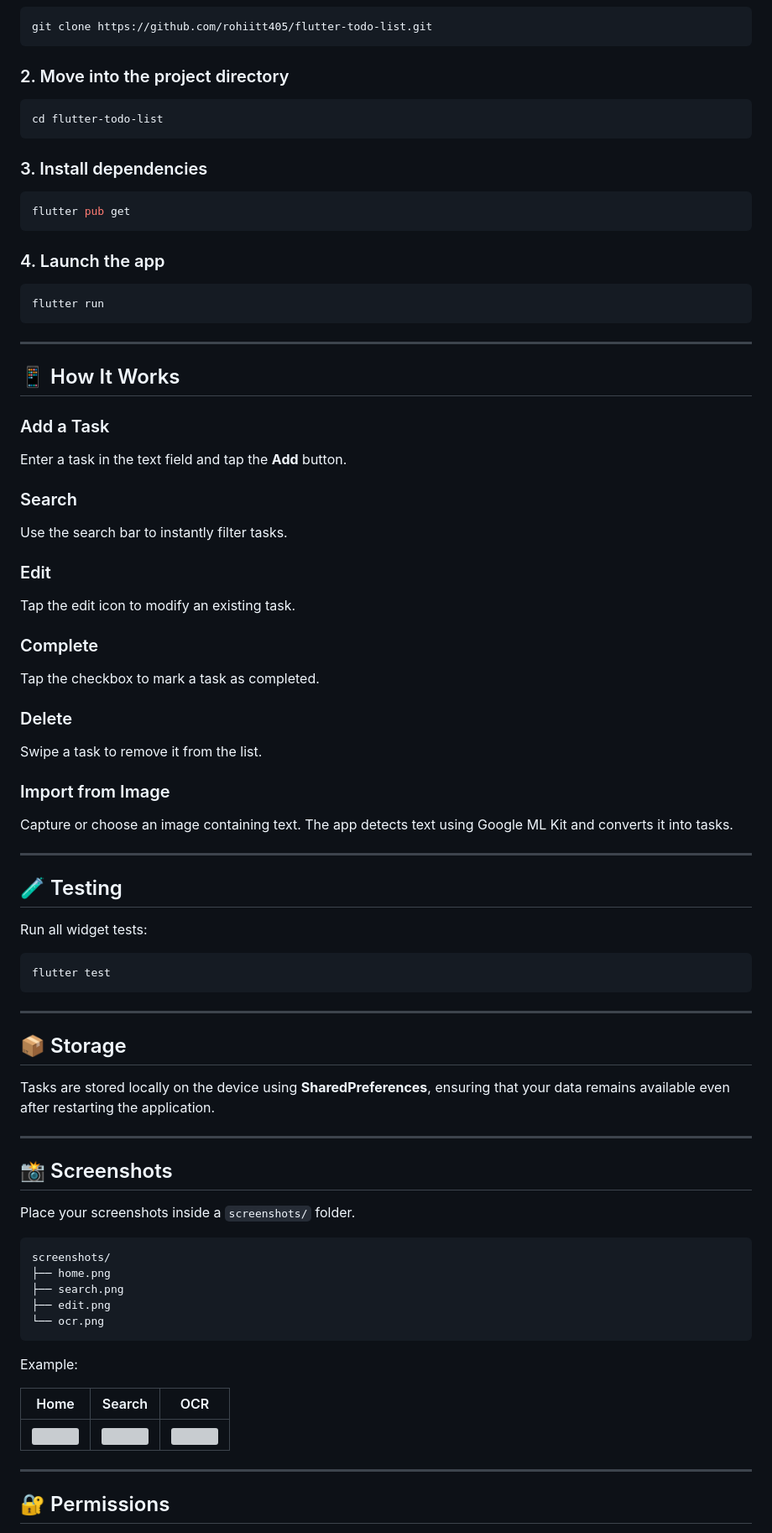
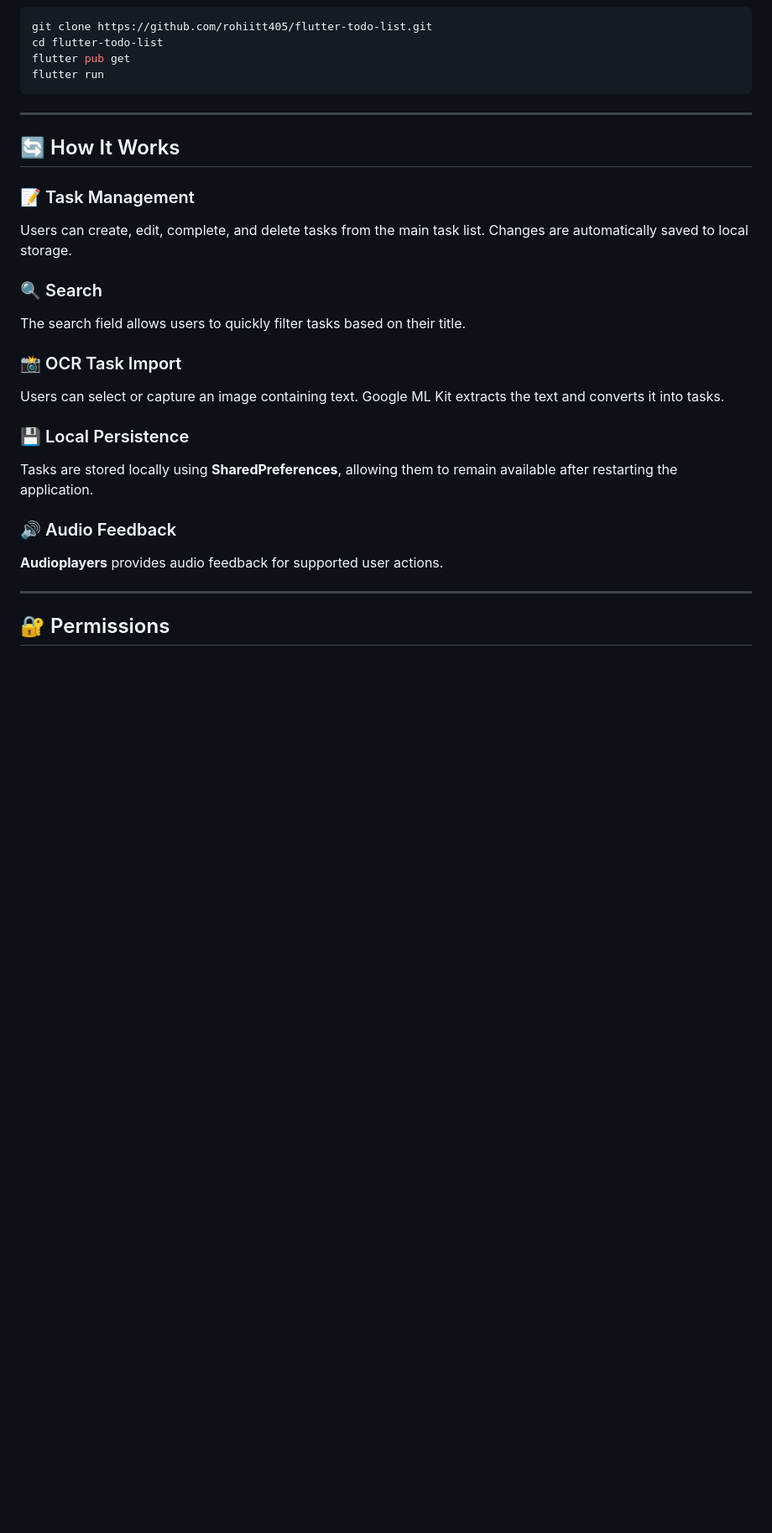
Before and after one commit to Rohiitt405/TaskFlow, a Markdown page: README.md, the part around one of its changes. Shown at 84% size. Rendered like a GitHub page; blank space fills up the shorter version; grey boxes are pictures that could not be loaded.

````diff
--- a/README.md
+++ b/README.md
@@ -69,83 +152,34 @@ lib/
 
 ```bash
 git clone https://github.com/rohiitt405/flutter-todo-list.git
-```
-
-### 2. Move into the project directory
-
-```bash
 cd flutter-todo-list
-```
-
-### 3. Install dependencies
-
-```bash
 flutter pub get
-```
-
-### 4. Launch the app
-
-```bash
 flutter run
 ```
 
 ---
 
-## 📱 How It Works
+## 🔄 How It Works
 
-### Add a Task
-Enter a task in the text field and tap the **Add** button.
+### 📝 Task Management
 
-### Search
-Use the search bar to instantly filter tasks.
+Users can create, edit, complete, and delete tasks from the main task list. Changes are automatically saved to local storage.
 
-### Edit
-Tap the edit icon to modify an existing task.
+### 🔍 Search
 
-### Complete
-Tap the checkbox to mark a task as completed.
+The search field allows users to quickly filter tasks based on their title.
 
-### Delete
-Swipe a task to remove it from the list.
+### 📸 OCR Task Import
 
-### Import from Image
-Capture or choose an image containing text. The app detects text using Google ML Kit and converts it into tasks.
+Users can select or capture an image containing text. Google ML Kit extracts the text and converts it into tasks.
 
----
+### 💾 Local Persistence
 
-## 🧪 Testing
+Tasks are stored locally using **SharedPreferences**, allowing them to remain available after restarting the application.
 
-Run all widget tests:
+### 🔊 Audio Feedback
 
-```bash
-flutter test
-```
-
----
-
-## 📦 Storage
-
-Tasks are stored locally on the device using **SharedPreferences**, ensuring that your data remains available even after restarting the application.
-
----
-
-## 📸 Screenshots
-
-Place your screenshots inside a `screenshots/` folder.
-
-```
-screenshots/
-├── home.png
-├── search.png
-├── edit.png
-└── ocr.png
-```
-
-Example:
-
-| Home | Search | OCR |
-|------|--------|-----|
-| ![](screenshots/home.png) | ![](screenshots/search.png) | ![](screenshots/ocr.png) |
+**Audioplayers** provides audio feedback for supported user actions.
 
 ---
 
````
Also changed, not shown: other parts of README.md (+127 -55 lines).
